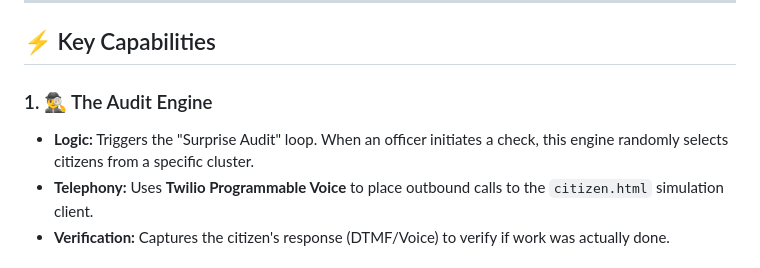
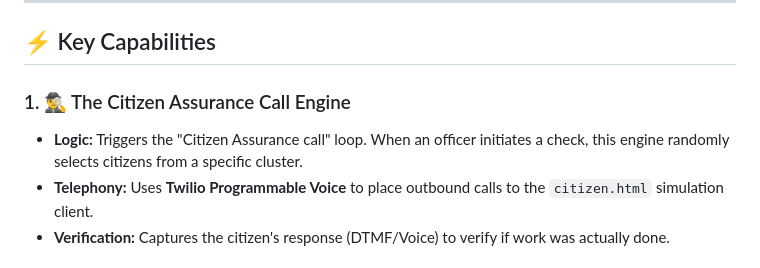
Before and after one commit to jatinkhandelwal662-jk/Delhi-Sudarshan-backend, a Markdown page: README.md, the part around the change. Rendered like a GitHub page.

```diff
--- a/README.md
+++ b/README.md
@@ -31,8 +31,8 @@ Government data resides in legacy mainframes (MCD/PWD SQL Servers). Migrating pe
 
 ## ⚡ Key Capabilities
 
-### 1. 🕵️‍♂️ The Audit Engine
-* **Logic:** Triggers the "Surprise Audit" loop. When an officer initiates a check, this engine randomly selects citizens from a specific cluster.
+### 1. 🕵️‍♂️ The Citizen Assurance Call Engine
+* **Logic:** Triggers the "Citizen Assurance call" loop. When an officer initiates a check, this engine randomly selects citizens from a specific cluster.
 * **Telephony:** Uses **Twilio Programmable Voice** to place outbound calls to the `citizen.html` simulation client.
 * **Verification:** Captures the citizen's response (DTMF/Voice) to verify if work was actually done.
 
```
